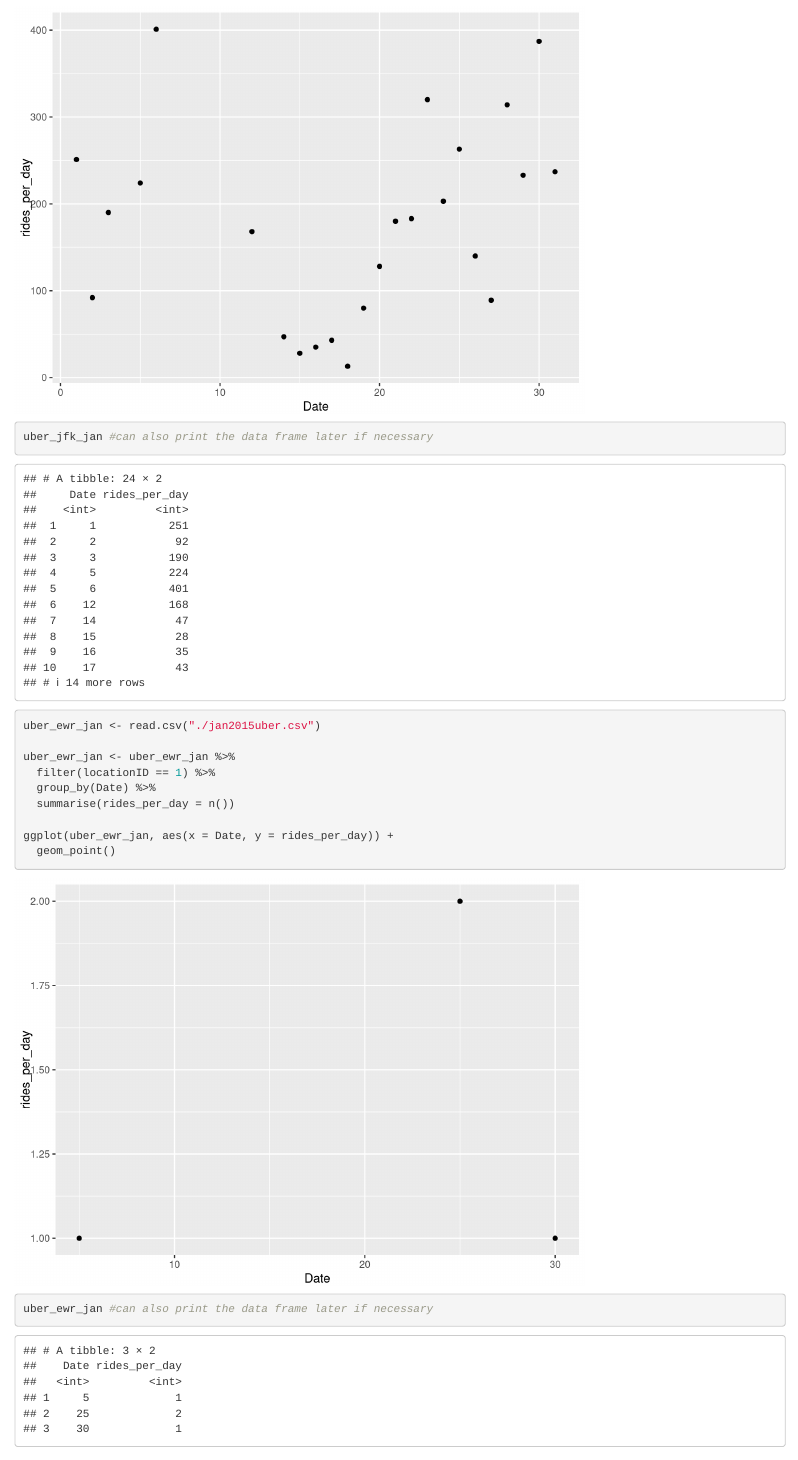
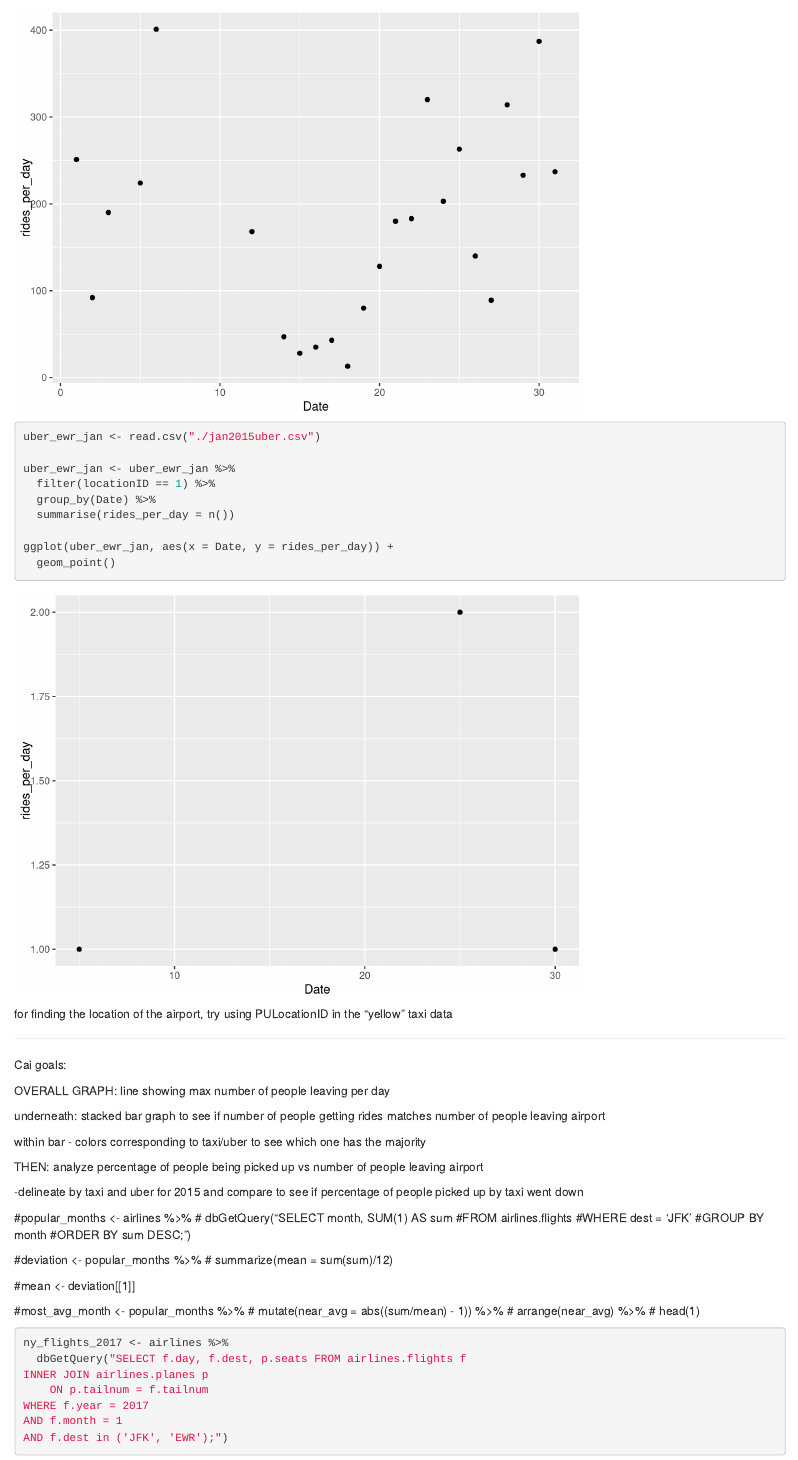
Before and after one commit to cytsma/miniproject4, an R Markdown document (miniproject4.Rmd): the page in a window 1100 px wide, from 960 px down. Rendered offline with R 4.5, knitr and Pandoc, with nearby package versions; some code elsewhere in the file could not run offline.

Commit message:
removed showing the datasets

````diff
--- a/miniproject4.Rmd
+++ b/miniproject4.Rmd
@@ -34,7 +34,7 @@ uber_jfk_jan <- uber_jfk_jan %>%
 
 ggplot(uber_jfk_jan, aes(x = Date, y = rides_per_day)) +
   geom_point()
-uber_jfk_jan #can also print the data frame later if necessary
+
 ```
 
 ```{r}
@@ -47,7 +47,7 @@ uber_ewr_jan <- uber_ewr_jan %>%
 
 ggplot(uber_ewr_jan, aes(x = Date, y = rides_per_day)) +
   geom_point()
-uber_ewr_jan #can also print the data frame later if necessary
+
 
 ```
 for finding the location of the airport, try using PULocationID in the "yellow" taxi data
````
